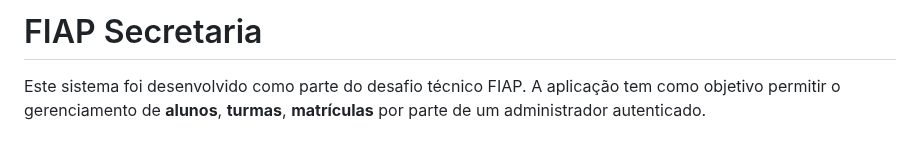
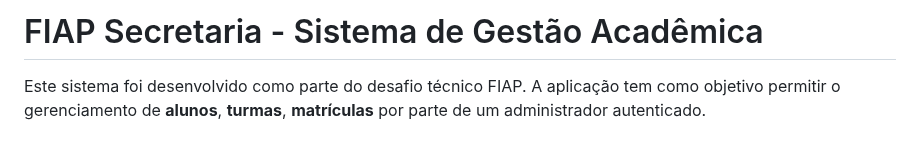
Before and after one commit to mariaritacasagrande/fiap-secretaria, a Markdown page: README.md, the part around the change. Rendered like a GitHub page.

```diff
--- a/README.md
+++ b/README.md
@@ -1,4 +1,4 @@
-# FIAP Secretaria
+# FIAP Secretaria - Sistema de Gestão Acadêmica
 
 Este sistema foi desenvolvido como parte do desafio técnico FIAP. A aplicação tem como objetivo permitir o gerenciamento de **alunos**, **turmas**, **matrículas** por parte de um administrador autenticado.
 
```
